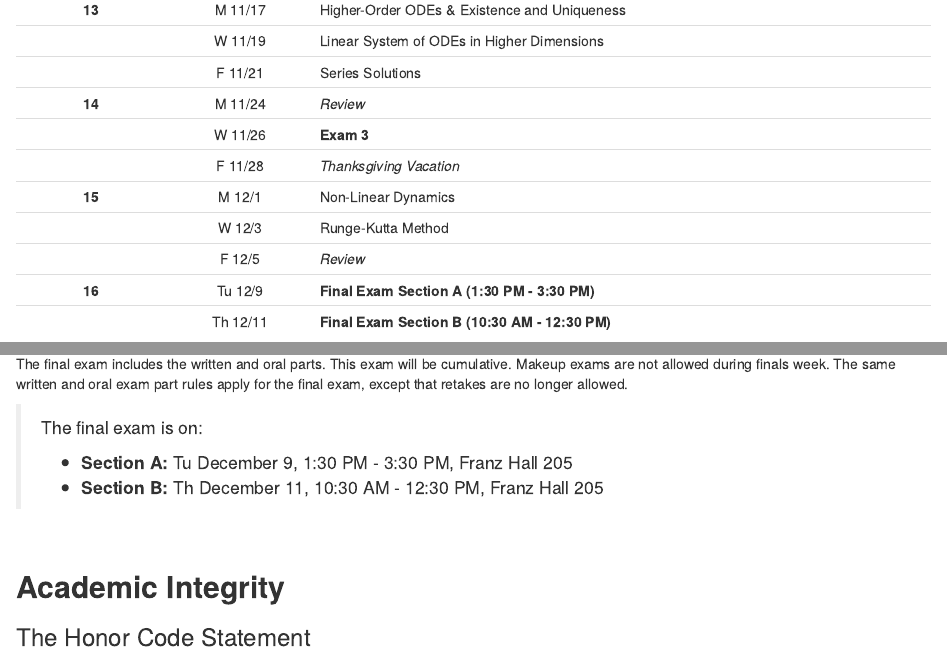
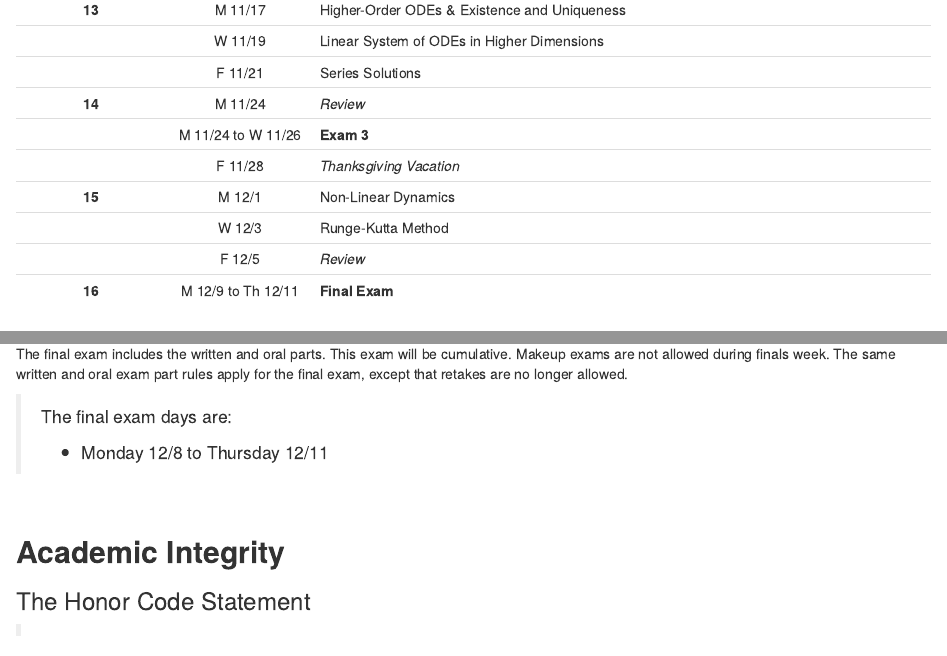
Before and after one commit to upmathematics/mth-321ab-fa25, an R Markdown document (index.Rmd): the page in a window 1100 px wide, from 5330 px down, and a second part further down, joined at a grey line. Rendered offline with R 4.5, knitr and Pandoc, with nearby package versions; drawn as R Markdown's standard HTML page in place of the format the file asks for; some code elsewhere in the file could not run offline; a font, style sheet, LaTeX package, included part or bibliography that could not be used is replaced or left out.

Commit message:
syllabus update

```diff
--- a/index.Rmd
+++ b/index.Rmd
@@ -219,13 +219,12 @@
 |  | W 11/19 | Linear System of ODEs in Higher Dimensions |
 |  | F 11/21 | Series Solutions |
 | **14** | M 11/24 | _Review_ |
-|  | W 11/26 | **Exam 3** |
+|  | M 11/24 to W 11/26 | **Exam 3** |
 |  | F 11/28 | _Thanksgiving Vacation_ |
 | **15** | M 12/1 | Non-Linear Dynamics |
 |  | W 12/3 | Runge-Kutta Method |
 |  | F 12/5 | _Review_ |
-| **16** | Tu 12/9 | **Final Exam Section A (1:30 PM - 3:30 PM)** |
-|  | Th 12/11 | **Final Exam Section B (10:30 AM - 12:30 PM)** |
+| **16** | M 12/9 to Th 12/11 | **Final Exam** |
 
 <br>
 
@@ -453,10 +452,9 @@
 
 The final exam includes the written and oral parts. This exam will be cumulative. Makeup exams are not allowed during finals week. The same written and oral exam part rules apply for the final exam, except that retakes are no longer allowed.
 
-> The final exam is on:
+> The final exam days are:
 >
->   * **Section A:** Tu December 9, 1:30 PM - 3:30 PM, Franz Hall 205
->   * **Section B:** Th December 11, 10:30 AM - 12:30 PM, Franz Hall 205
+>   * Monday 12/8 to Thursday 12/11
 
 <br>
 
```
Also changed, not shown: index.Rmd (4 more changed lines), 1 other file.
